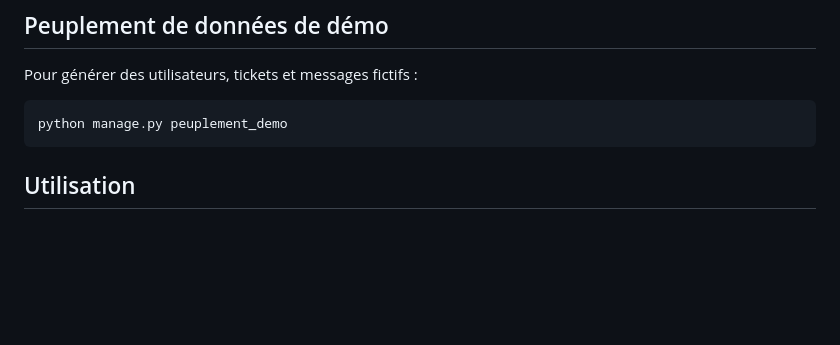
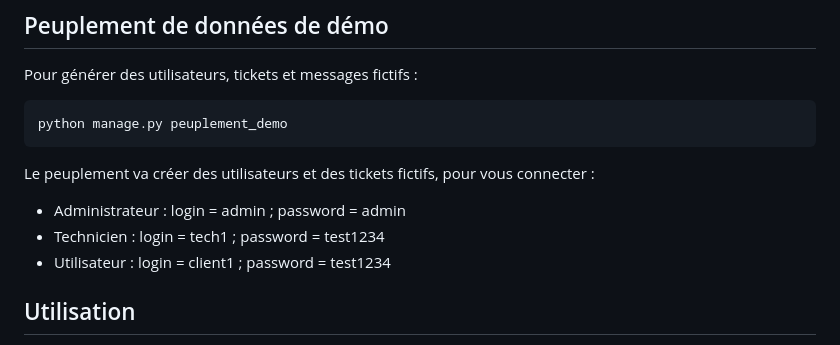
Before and after one commit to Projet-Ticketing/Django-Ticketing, a Markdown page: README.md, the part around the change. Rendered like a GitHub page; blank space fills up the shorter version.

Commit message:
Update README with demo user login details
Added login credentials for demo users in README.

````diff
--- a/README.md
+++ b/README.md
@@ -92,6 +92,10 @@ Pour générer des utilisateurs, tickets et messages fictifs :
 ```bash
 python manage.py peuplement_demo
 ```
+Le peuplement va créer des utilisateurs et des tickets fictifs, pour vous connecter :
+- Administrateur : login = admin ; password = admin
+- Technicien : login = tech1 ; password = test1234
+- Utilisateur : login = client1 ; password = test1234
 
 ## Utilisation
 - Accédez à la page d’accueil pour vous connecter ou vous inscrire.
````
